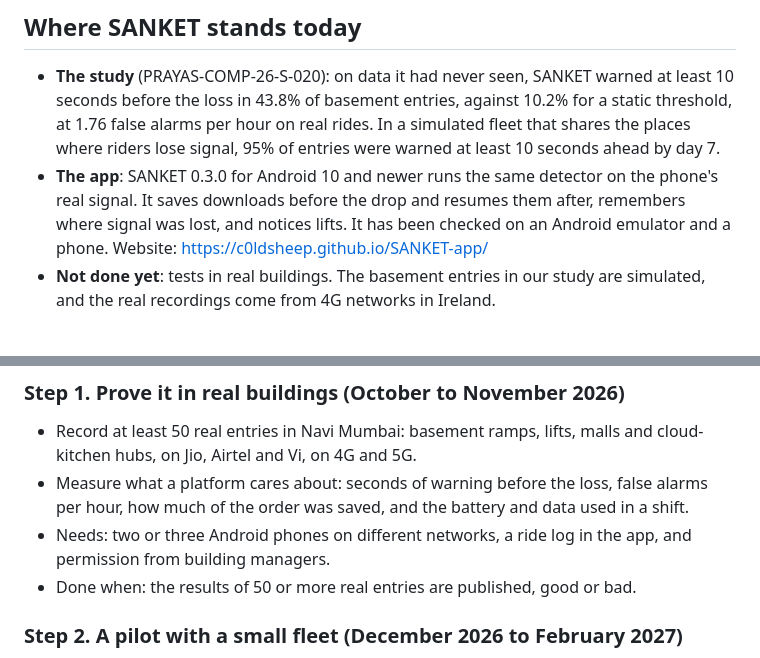
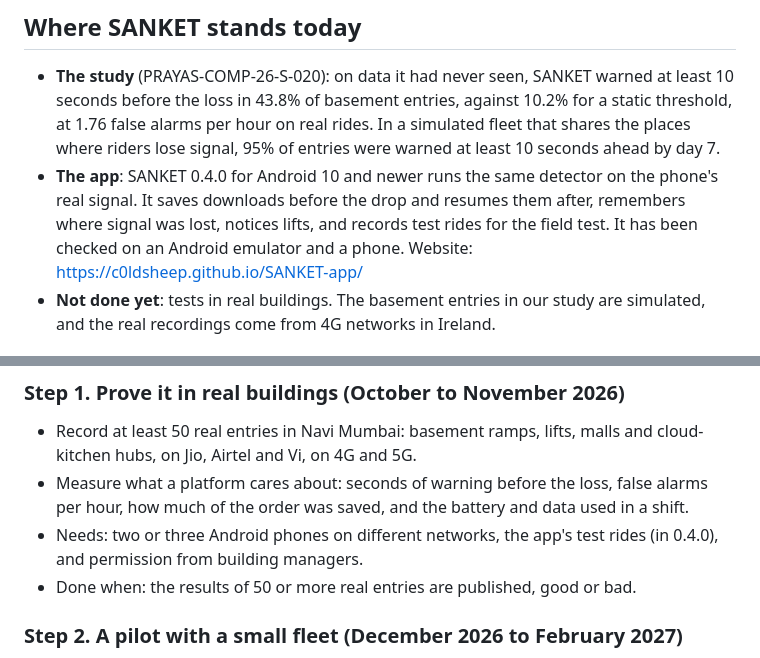
Before and after one commit to c0ldsheep/SANKET-app, a Markdown page: ROADMAP.md, 2 parts joined by grey strips. GitHub-like rendering.

Commit message:
Roadmap: the app is at 0.4.0, with test rides for the field test

```diff
--- a/ROADMAP.md
+++ b/ROADMAP.md
@@ -12,9 +12,9 @@ needs, and the roadblocks we expect.
   loss in 43.8% of basement entries, against 10.2% for a static threshold, at 1.76 false alarms per hour on real
   rides. In a simulated fleet that shares the places where riders lose signal, 95% of entries were warned at least
   10 seconds ahead by day 7.
-- **The app**: SANKET 0.3.0 for Android 10 and newer runs the same detector on the phone's real signal. It saves
-  downloads before the drop and resumes them after, remembers where signal was lost, and notices lifts. It has
-  been checked on an Android emulator and a phone. Website: https://c0ldsheep.github.io/SANKET-app/
+- **The app**: SANKET 0.4.0 for Android 10 and newer runs the same detector on the phone's real signal. It saves
+  downloads before the drop and resumes them after, remembers where signal was lost, notices lifts, and records
+  test rides for the field test. It has been checked on an Android emulator and a phone. Website: https://c0ldsheep.github.io/SANKET-app/
 - **Not done yet**: tests in real buildings. The basement entries in our study are simulated, and the real
   recordings come from 4G networks in Ireland.
 
@@ -33,8 +33,8 @@ is paid by the delivery.
   Airtel and Vi, on 4G and 5G.
 - Measure what a platform cares about: seconds of warning before the loss, false alarms per hour, how much of the
   order was saved, and the battery and data used in a shift.
-- Needs: two or three Android phones on different networks, a ride log in the app, and permission from building
-  managers.
+- Needs: two or three Android phones on different networks, the app's test rides (in 0.4.0), and permission from
+  building managers.
 - Done when: the results of 50 or more real entries are published, good or bad.
 
 ### Step 2. A pilot with a small fleet (December 2026 to February 2027)
```
